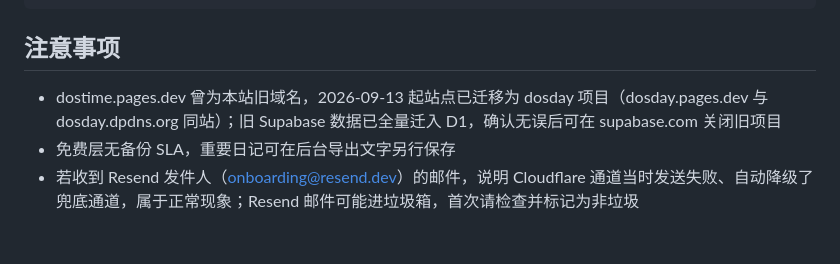
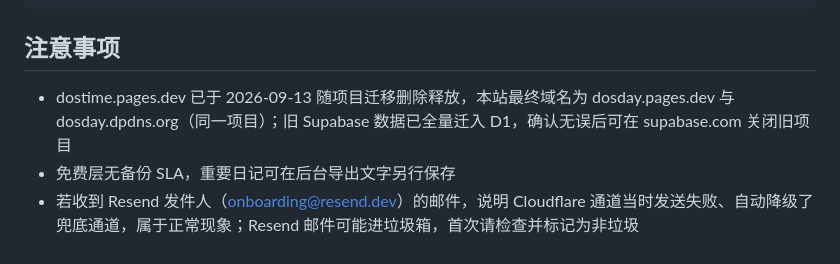
Before and after one commit to VareDog/dostime, a Markdown page: README.md, the part around the change. Drawn GitHub-style.

Commit message:
docs: final domain setup, dostime project removed Co-authored-by: monkeycode-ai <monkeycode-ai@chaitin.com>

```diff
--- a/README.md
+++ b/README.md
@@ -122,6 +122,6 @@ wrangler pages deploy
 
 ## 注意事项
 
-- dostime.pages.dev 曾为本站旧域名，2026-09-13 起站点已迁移为 dosday 项目（dosday.pages.dev 与 dosday.dpdns.org 同站）；旧 Supabase 数据已全量迁入 D1，确认无误后可在 supabase.com 关闭旧项目
+- dostime.pages.dev 已于 2026-09-13 随项目迁移删除释放，本站最终域名为 dosday.pages.dev 与 dosday.dpdns.org（同一项目）；旧 Supabase 数据已全量迁入 D1，确认无误后可在 supabase.com 关闭旧项目
 - 免费层无备份 SLA，重要日记可在后台导出文字另行保存
 - 若收到 Resend 发件人（onboarding@resend.dev）的邮件，说明 Cloudflare 通道当时发送失败、自动降级了兜底通道，属于正常现象；Resend 邮件可能进垃圾箱，首次请检查并标记为非垃圾
```
Also changed, not shown: .monkeycode/MEMORY.md (+13 -0 lines).
